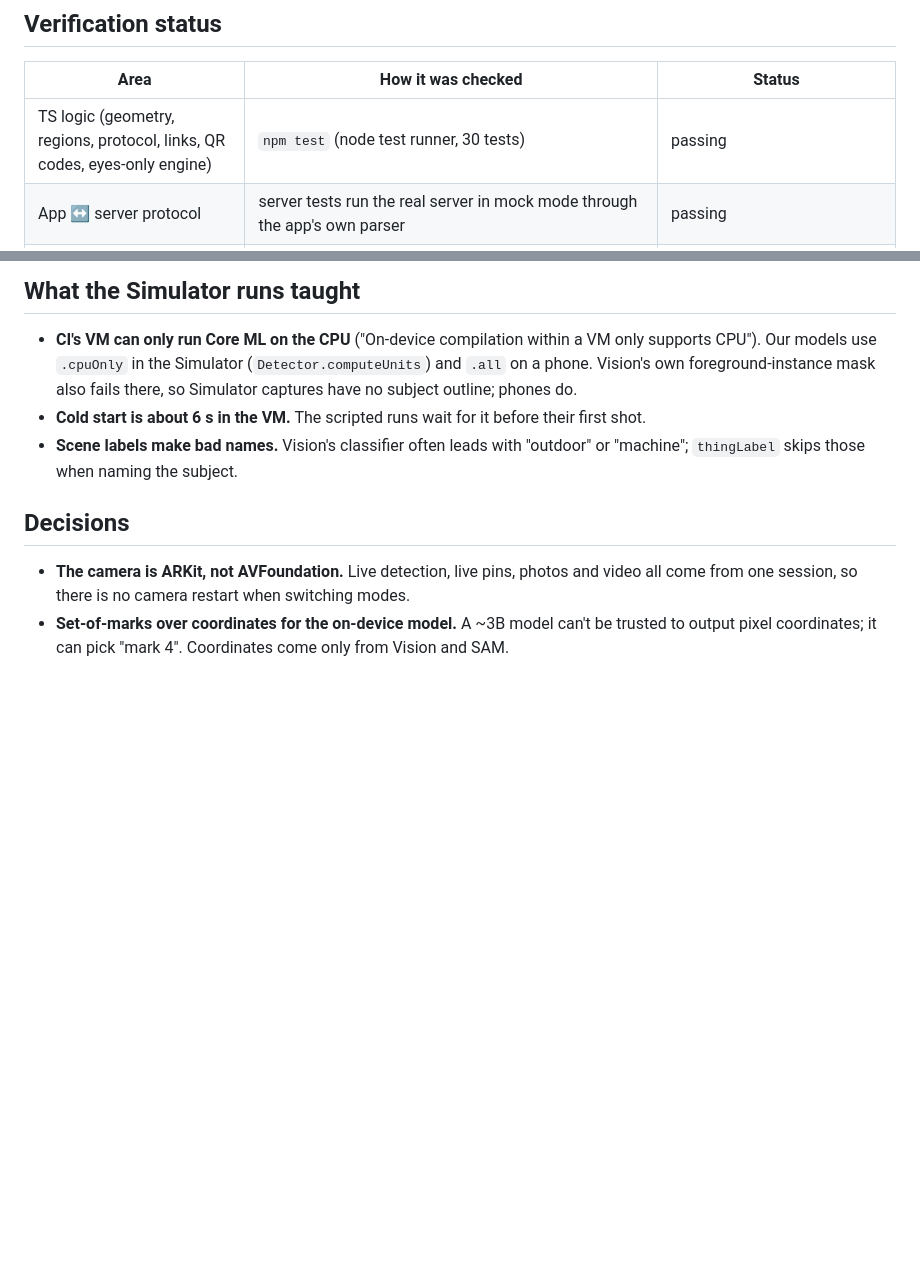
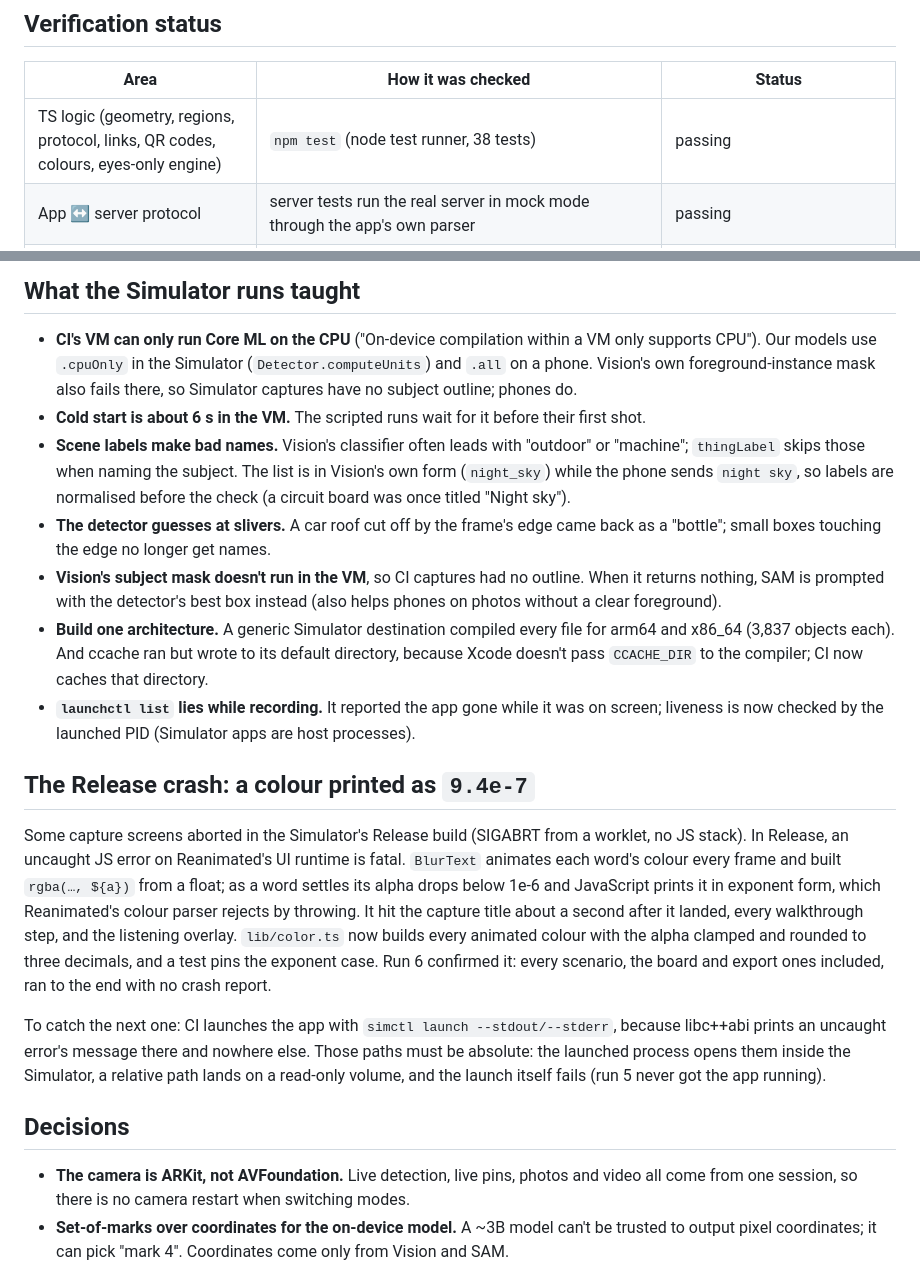
Before and after one commit to vedantlbhatt/lensi, a Markdown page: docs/BUILD_NOTES.md, 2 parts joined by grey strips. GitHub-like rendering; blank space fills up the shorter version.

Commit message:
Docs: the Release crash and how CI caught it, scripted-run params, Simulator lessons
Co-Authored-By: Claude Opus 5.5 <noreply@anthropic.com>
Claude-Session: https://claude.ai/code/session_01J3MXToMKGPcm7amqaF97Xm

```diff
--- a/docs/BUILD_NOTES.md
+++ b/docs/BUILD_NOTES.md
@@ -6,7 +6,7 @@ A running log of the camera-first rebuild on branch `camera-first`: what exists,
 
 | Area | How it was checked | Status |
 |---|---|---|
-| TS logic (geometry, regions, protocol, links, QR codes, eyes-only engine) | `npm test` (node test runner, 30 tests) | passing |
+| TS logic (geometry, regions, protocol, links, QR codes, colours, eyes-only engine) | `npm test` (node test runner, 38 tests) | passing |
 | App ↔ server protocol | server tests run the real server in mock mode through the app's own parser | passing |
 | UI + motion | Expo web preview driven by Playwright (iPhone viewport, real touch events) | camera, capture, walkthrough, voice, memories, settings, drop menu reviewed |
 | MobileSAM → Core ML | `tools/sam`: torch vs wrapper (bit-exact decoder), fp16 interpreter, then **real Core ML on macOS CI** (CPU and all compute units) | passing |
@@ -48,7 +48,35 @@ tap.
   subject outline; phones do.
 - **Cold start is about 6 s in the VM.** The scripted runs wait for it before their first shot.
 - **Scene labels make bad names.** Vision's classifier often leads with "outdoor" or "machine";
-  `thingLabel` skips those when naming the subject.
+  `thingLabel` skips those when naming the subject. The list is in Vision's own form
+  (`night_sky`) while the phone sends `night sky`, so labels are normalised before the check
+  (a circuit board was once titled "Night sky").
+- **The detector guesses at slivers.** A car roof cut off by the frame's edge came back as a
+  "bottle"; small boxes touching the edge no longer get names.
+- **Vision's subject mask doesn't run in the VM**, so CI captures had no outline. When it
+  returns nothing, SAM is prompted with the detector's best box instead (also helps phones
+  on photos without a clear foreground).
+- **Build one architecture.** A generic Simulator destination compiled every file for arm64
+  and x86_64 (3,837 objects each). And ccache ran but wrote to its default directory,
+  because Xcode doesn't pass `CCACHE_DIR` to the compiler; CI now caches that directory.
+- **`launchctl list` lies while recording.** It reported the app gone while it was on screen;
+  liveness is now checked by the launched PID (Simulator apps are host processes).
+
+## The Release crash: a colour printed as `9.4e-7`
+
+Some capture screens aborted in the Simulator's Release build (SIGABRT from a worklet, no JS
+stack). In Release, an uncaught JS error on Reanimated's UI runtime is fatal. `BlurText` animates
+each word's colour every frame and built `rgba(…, ${a})` from a float; as a word settles its
+alpha drops below 1e-6 and JavaScript prints it in exponent form, which Reanimated's colour parser
+rejects by throwing. It hit the capture title about a second after it landed, every walkthrough
+step, and the listening overlay. `lib/color.ts` now builds every animated colour with the alpha
+clamped and rounded to three decimals, and a test pins the exponent case. Run 6 confirmed it: every
+scenario, the board and export ones included, ran to the end with no crash report.
+
+To catch the next one: CI launches the app with `simctl launch --stdout/--stderr`, because
+libc++abi prints an uncaught error's message there and nowhere else. Those paths must be
+absolute: the launched process opens them inside the Simulator, a relative path lands on a
+read-only volume, and the launch itself fails (run 5 never got the app running).
 
 ## Decisions
 
```
Also changed, not shown: README.md (+2 -2 lines).
